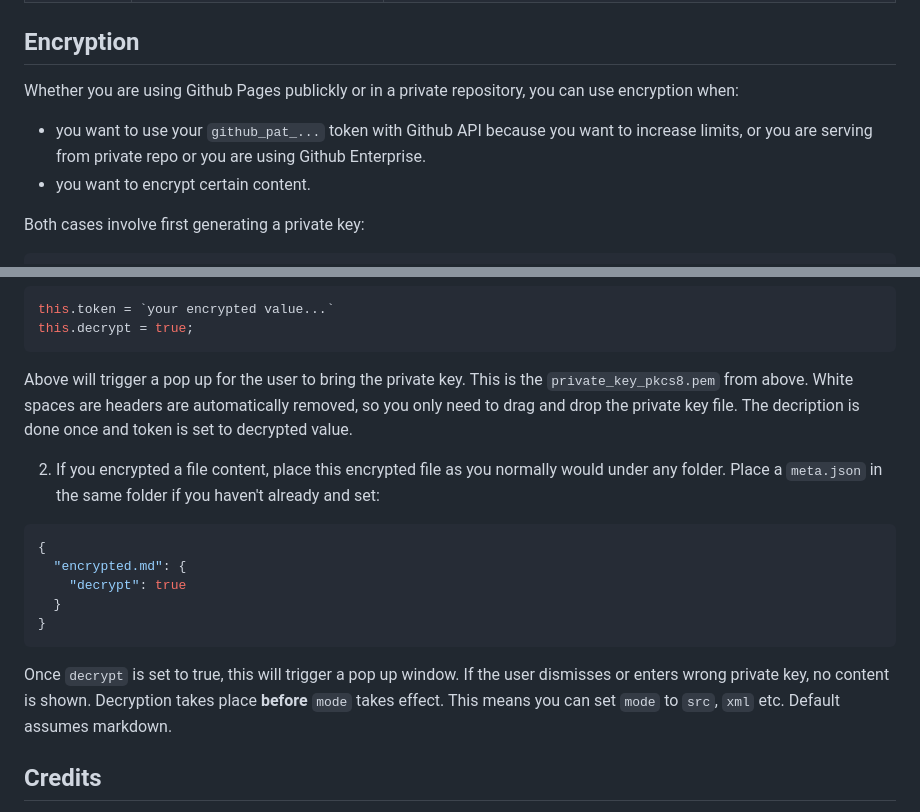
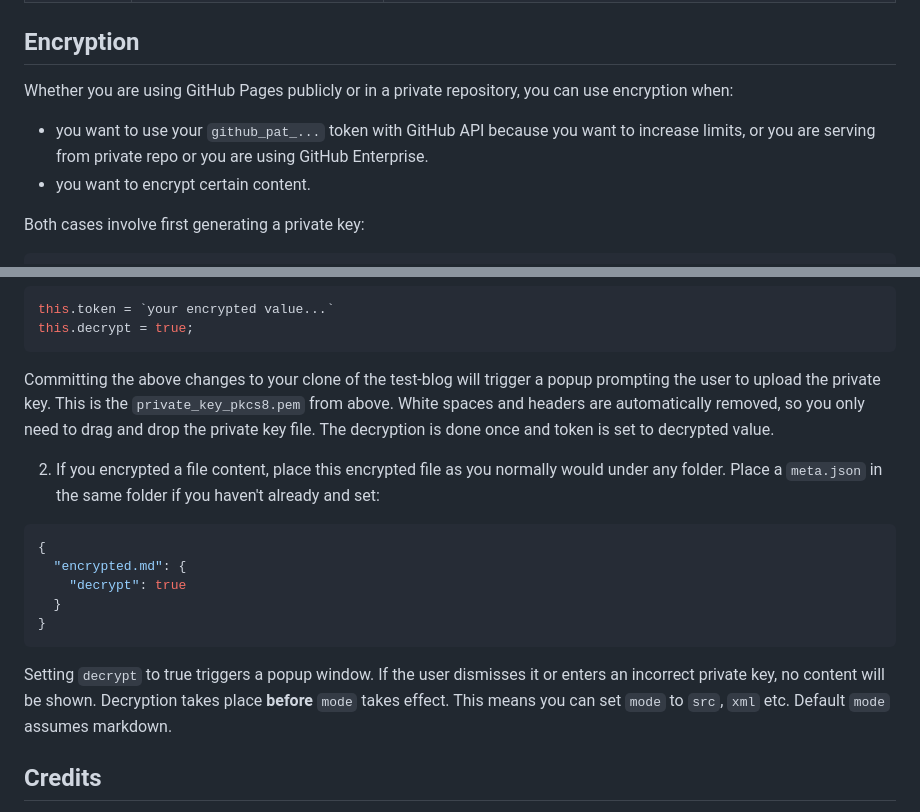
Before and after one commit to IbrahimTanyalcin/test-blog, a Markdown page: README.md, 2 parts joined by grey strips. Drawn GitHub-style.

Commit message:
minor corrections to readme

````diff
--- a/README.md
+++ b/README.md
@@ -70,9 +70,9 @@ You can use either the *English* or the *Turkish* (in parantheses below) key nam
 
 ## Encryption
 
-Whether you are using Github Pages publickly or in a private repository, you can use encryption when:
+Whether you are using GitHub Pages publicly or in a private repository, you can use encryption when:
 
-- you want to use your `github_pat_...` token with Github API because you want to increase limits, or you are serving from private repo or you are using Github Enterprise.
+- you want to use your `github_pat_...` token with GitHub API because you want to increase limits, or you are serving from private repo or you are using GitHub Enterprise.
 - you want to encrypt certain content.
 
 Both cases involve first generating a private key:
@@ -97,7 +97,7 @@ You can replace `echo -n "your payload"` with `cat "your file"` if you want to e
 this.token = `your encrypted value...`
 this.decrypt = true;
 ```
-Above will trigger a pop up for the user to bring the private key. This is the `private_key_pkcs8.pem` from above. White spaces are headers are automatically removed, so you only need to drag and drop the private key file. The decription is done once and token is set to decrypted value.
+Committing the above changes to your clone of the test-blog will trigger a popup prompting the user to upload the private key. This is the `private_key_pkcs8.pem` from above. White spaces and headers are automatically removed, so you only need to drag and drop the private key file. The decryption is done once and token is set to decrypted value.
 
 2. If you encrypted a file content, place this encrypted file as you normally would under any folder. Place a `meta.json` in the same folder if you haven't already and set:
 
@@ -109,9 +109,7 @@ Above will trigger a pop up for the user to bring the private key. This is the `
 }
 ```
 
-Once `decrypt` is set to true, this will trigger a pop up window. If the user dismisses or enters wrong private key, no content is shown. Decryption takes place **before** `mode` takes effect. This means you can set `mode` to `src`, `xml` etc. Default assumes markdown.
-
-
+Setting `decrypt` to true triggers a popup window. If the user dismisses it or enters an incorrect private key, no content will be shown. Decryption takes place **before** `mode` takes effect. This means you can set `mode` to `src`, `xml` etc. Default `mode` assumes markdown.
 
 
 ## Credits
````
